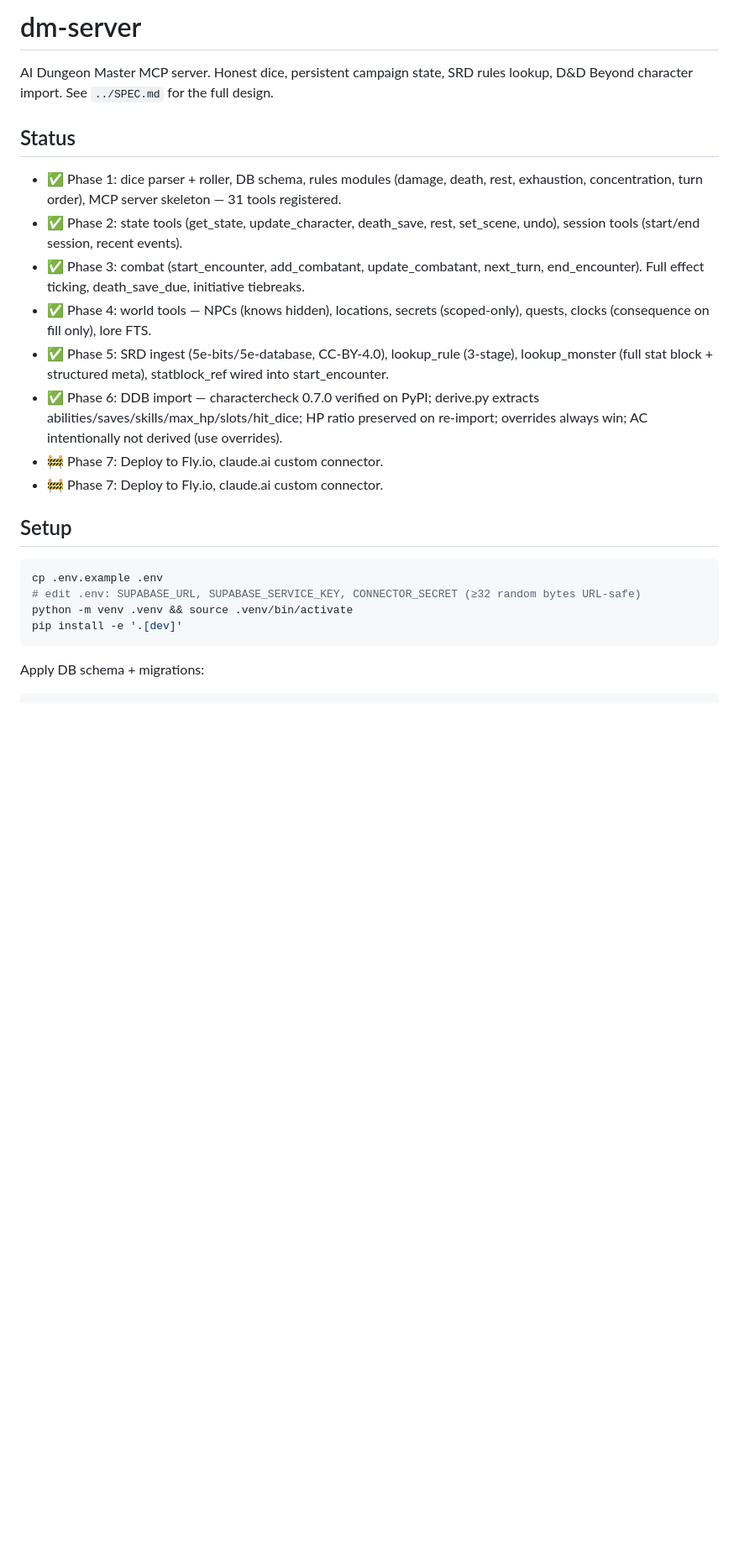
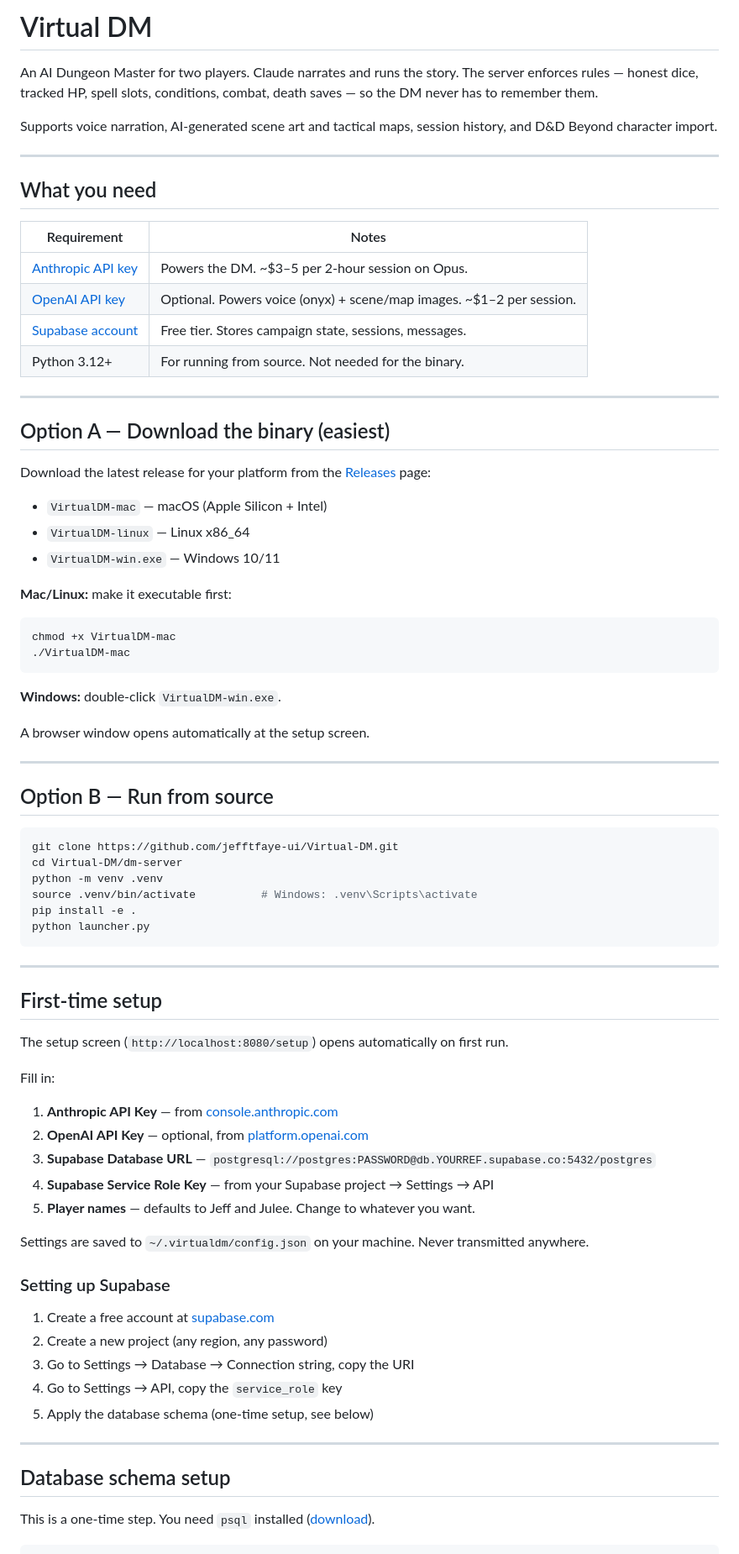
Before and after one commit to jefftfaye-ui/Virtual-DM, a Markdown page: README.md, the part around one of its changes. Shown at 84% size. GitHub-like rendering; blank space fills up the shorter version.

Commit message:
docs: public-facing README — install, setup, play, customize

````diff
--- a/README.md
+++ b/README.md
@@ -1,35 +1,81 @@
-# dm-server
+# Virtual DM
 
-AI Dungeon Master MCP server. Honest dice, persistent campaign state, SRD rules lookup,
-D&D Beyond character import. See `../SPEC.md` for the full design.
+An AI Dungeon Master for two players. Claude narrates and runs the story. The server enforces rules — honest dice, tracked HP, spell slots, conditions, combat, death saves — so the DM never has to remember them.
 
-## Status
+Supports voice narration, AI-generated scene art and tactical maps, session history, and D&D Beyond character import.
 
-- ✅ Phase 1: dice parser + roller, DB schema, rules modules (damage, death, rest, exhaustion,
-  concentration, turn order), MCP server skeleton — 31 tools registered.
-- ✅ Phase 2: state tools (get_state, update_character, death_save, rest, set_scene, undo),
-  session tools (start/end session, recent events).
-- ✅ Phase 3: combat (start_encounter, add_combatant, update_combatant, next_turn, end_encounter).
-  Full effect ticking, death_save_due, initiative tiebreaks.
-- ✅ Phase 4: world tools — NPCs (knows hidden), locations, secrets (scoped-only), quests,
-  clocks (consequence on fill only), lore FTS.
-- ✅ Phase 5: SRD ingest (5e-bits/5e-database, CC-BY-4.0), lookup_rule (3-stage), lookup_monster
-  (full stat block + structured meta), statblock_ref wired into start_encounter.
-- ✅ Phase 6: DDB import — charactercheck 0.7.0 verified on PyPI; derive.py extracts
-  abilities/saves/skills/max_hp/slots/hit_dice; HP ratio preserved on re-import;
-  overrides always win; AC intentionally not derived (use overrides).
-- 🚧 Phase 7: Deploy to Fly.io, claude.ai custom connector.
-- 🚧 Phase 7: Deploy to Fly.io, claude.ai custom connector.
+---
 
-## Setup
+## What you need
+
+| Requirement | Notes |
+|---|---|
+| [Anthropic API key](https://console.anthropic.com) | Powers the DM. ~$3–5 per 2-hour session on Opus. |
+| [OpenAI API key](https://platform.openai.com/api-keys) | Optional. Powers voice (onyx) + scene/map images. ~$1–2 per session. |
+| [Supabase account](https://supabase.com) | Free tier. Stores campaign state, sessions, messages. |
+| Python 3.12+ | For running from source. Not needed for the binary. |
+
+---
+
+## Option A — Download the binary (easiest)
+
+Download the latest release for your platform from the [Releases](../../releases) page:
+
+- `VirtualDM-mac` — macOS (Apple Silicon + Intel)
+- `VirtualDM-linux` — Linux x86_64
+- `VirtualDM-win.exe` — Windows 10/11
+
+**Mac/Linux:** make it executable first:
+```bash
+chmod +x VirtualDM-mac
+./VirtualDM-mac
+```
+
+**Windows:** double-click `VirtualDM-win.exe`.
+
+A browser window opens automatically at the setup screen.
+
+---
+
+## Option B — Run from source
 
 ```bash
-cp .env.example .env
-# edit .env: SUPABASE_URL, SUPABASE_SERVICE_KEY, CONNECTOR_SECRET (≥32 random bytes URL-safe)
-python -m venv .venv && source .venv/bin/activate
-pip install -e '.[dev]'
+git clone https://github.com/jefftfaye-ui/Virtual-DM.git
+cd Virtual-DM/dm-server
+python -m venv .venv
+source .venv/bin/activate          # Windows: .venv\Scripts\activate
+pip install -e .
+python launcher.py
 ```
 
-Apply DB schema + migrations:
+---
+
+## First-time setup
+
+The setup screen (`http://localhost:8080/setup`) opens automatically on first run.
+
+Fill in:
+
+1. **Anthropic API Key** — from [console.anthropic.com](https://console.anthropic.com)
+2. **OpenAI API Key** — optional, from [platform.openai.com](https://platform.openai.com/api-keys)
+3. **Supabase Database URL** — `postgresql://postgres:PASSWORD@db.YOURREF.supabase.co:5432/postgres`
+4. **Supabase Service Role Key** — from your Supabase project → Settings → API
+5. **Player names** — defaults to Jeff and Julee. Change to whatever you want.
+
+Settings are saved to `~/.virtualdm/config.json` on your machine. Never transmitted anywhere.
+
+### Setting up Supabase
+
+1. Create a free account at [supabase.com](https://supabase.com)
+2. Create a new project (any region, any password)
+3. Go to Settings → Database → Connection string, copy the URI
+4. Go to Settings → API, copy the `service_role` key
+5. Apply the database schema (one-time setup, see below)
+
+---
+
+## Database schema setup
+
+This is a one-time step. You need `psql` installed ([download](https://www.postgresql.org/download/)).
 
 ```bash
````
Also changed, not shown: other parts of README.md (+115 -137 lines).
